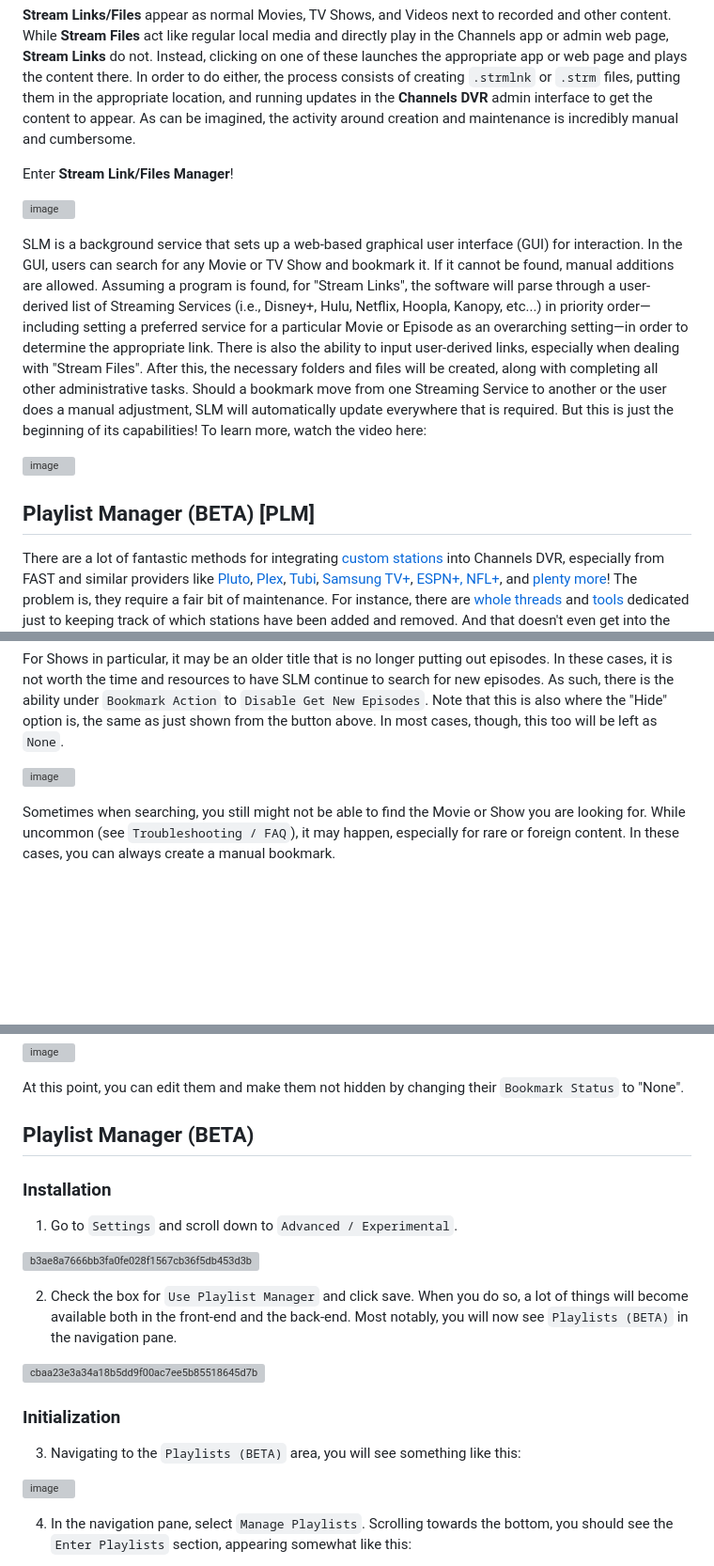
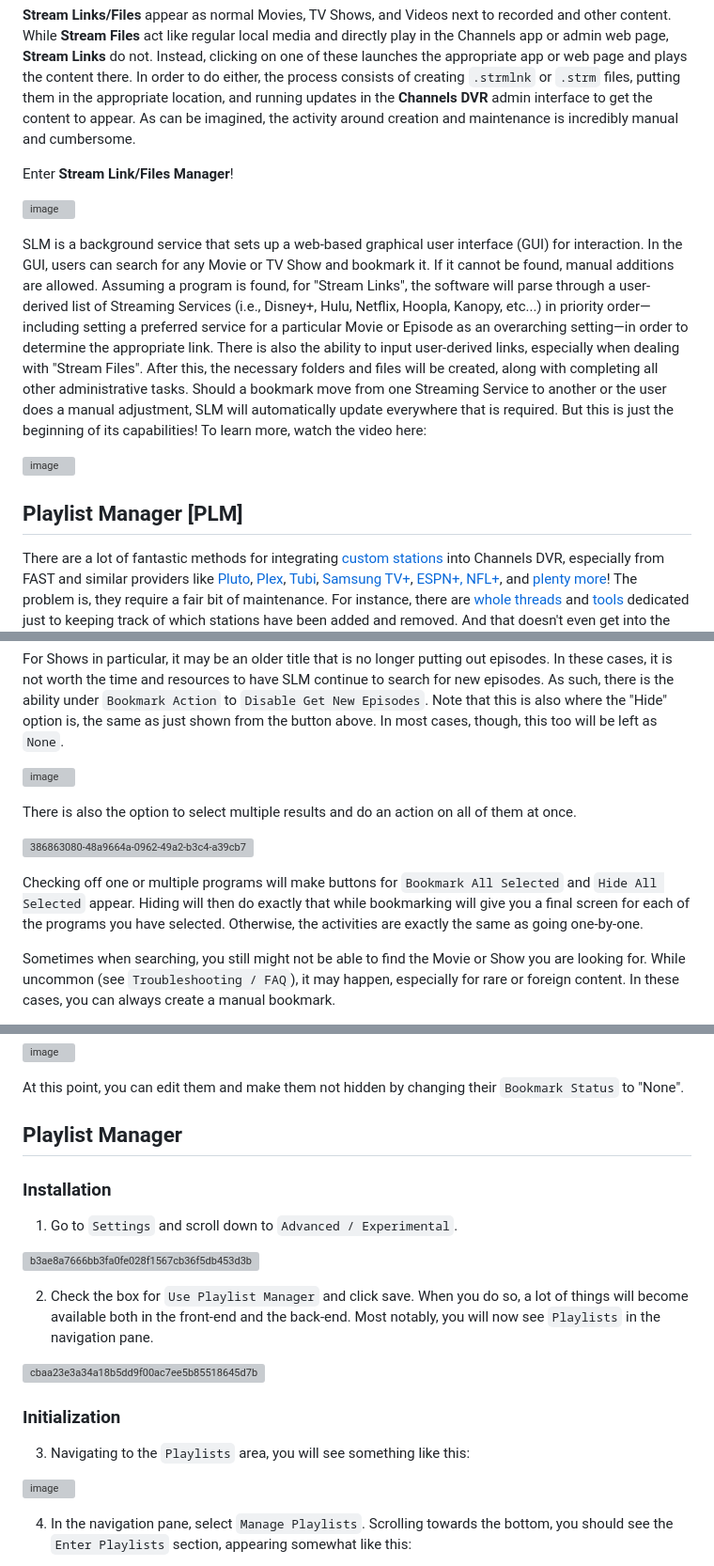
Before and after one commit to babsonnexus/stream-link-manager-for-channels, a Markdown page: README.md, 3 parts joined by grey strips. Shown: that part at 94% size. GitHub-like rendering; blank space fills up the shorter version; grey boxes are pictures that could not be loaded.

````diff
--- a/README.md
+++ b/README.md
@@ -17,7 +17,7 @@ SLM is a background service that sets up a web-based graphical user interface (G
 
 [![image](https://github.com/user-attachments/assets/0100b998-f9ea-46f8-8baa-59213d398cd3)](https://www.youtube.com/watch?v=5qm_2pU1h1c)
 
-## Playlist Manager (BETA) [PLM]
+## Playlist Manager [PLM]
 There are a lot of fantastic methods for integrating [custom stations](https://getchannels.com/custom-channels/) into Channels DVR, especially from FAST and similar providers like [Pluto](https://github.com/jgomez177/pluto-for-channels), [Plex](https://github.com/jgomez177/plex-for-channels), [Tubi](https://github.com/jgomez177/tubi-for-channels), [Samsung TV+](https://github.com/matthuisman/samsung-tvplus-for-channels), [ESPN+, NFL+](https://github.com/m0ngr31/EPlusTV), and [plenty more](https://getchannels.com/community/)! The problem is, they require a fair bit of maintenance. For instance, there are [whole](https://community.getchannels.com/t/changes-in-channel-lineups/36494) [threads](https://community.getchannels.com/t/2024-channel-lineup-changes-non-us-services/41159) and [tools](https://github.com/mjitkop/Channels-DVR-Monitor-Channel-Lineups) dedicated just to keeping track of which stations have been added and removed. And that doesn't even get into the redundancy of when each of these services have the same stations, but you have to decide which one you want to put in your [Channel Collection](https://getchannels.com/docs/channels-dvr-server/how-to/channel-collections) before it inevitably disappears without you knowing it and not realizing you need to put a replacement in its spot.
 
 Enter **Playlist Manager**, a custom add-on for **Stream Link (+Files +Playlists) Manager for Channels**!
@@ -750,6 +748,12 @@ For Shows in particular, it may be an older title that is no longer putting out
 
 ![image](https://github.com/user-attachments/assets/167cd956-c9a3-47f0-93dd-9fffbc4790a7)
 
+There is also the option to select multiple results and do an action on all of them at once.
+
+![386863080-48a9664a-0962-49a2-b3c4-a39cb748c675](https://github.com/user-attachments/assets/8f0b917e-af35-4f78-9998-7f21d19a4398)
+
+Checking off one or multiple programs will make buttons for `Bookmark All Selected` and `Hide All Selected` appear. Hiding will then do exactly that while bookmarking will give you a final screen for each of the programs you have selected. Otherwise, the activities are exactly the same as going one-by-one.
+
 Sometimes when searching, you still might not be able to find the Movie or Show you are looking for. While uncommon (see ```Troubleshooting / FAQ```), it may happen, especially for rare or foreign content. In these cases, you can always create a manual bookmark.
 
 ![image](https://github.com/user-attachments/assets/c763e42f-8af8-4e0a-bad7-9e72caff7865)
@@ -804,20 +808,20 @@ Programs that were previously hidden are not show in the list by default. Howeve
 
 At this point, you can edit them and make them not hidden by changing their ```Bookmark Status``` to "None".
 
-## Playlist Manager (BETA)
+## Playlist Manager
 
 ### Installation
 1. Go to ```Settings``` and scroll down to ```Advanced / Experimental```.
 
 ![b3ae8a7666bb3fa0fe028f1567cb36f5db453d3b](https://github.com/user-attachments/assets/e0d7d3a2-c3e6-4c56-921f-7b15afc52258)
 
-2. Check the box for ```Use Playlist Manager``` and click save. When you do so, a lot of things will become available both in the front-end and the back-end. Most notably, you will now see ```Playlists (BETA)``` in the navigation pane.
+2. Check the box for ```Use Playlist Manager``` and click save. When you do so, a lot of things will become available both in the front-end and the back-end. Most notably, you will now see ```Playlists``` in the navigation pane.
 
 ![cbaa23e3a34a18b5dd9f00ac7ee5b85518645d7b](https://github.com/user-attachments/assets/52d924a4-b6dd-4fb6-b144-7c8c4305a3a0)
 
 ### Initialization
 
-3. Navigating to the ```Playlists (BETA)``` area, you will see something like this:
+3. Navigating to the ```Playlists``` area, you will see something like this:
 
 ![image](https://github.com/user-attachments/assets/9216dd27-1d67-4542-a393-5d934aa40bf2)
 
````
Also changed, not shown: other parts of README.md (+21 -17 lines).
